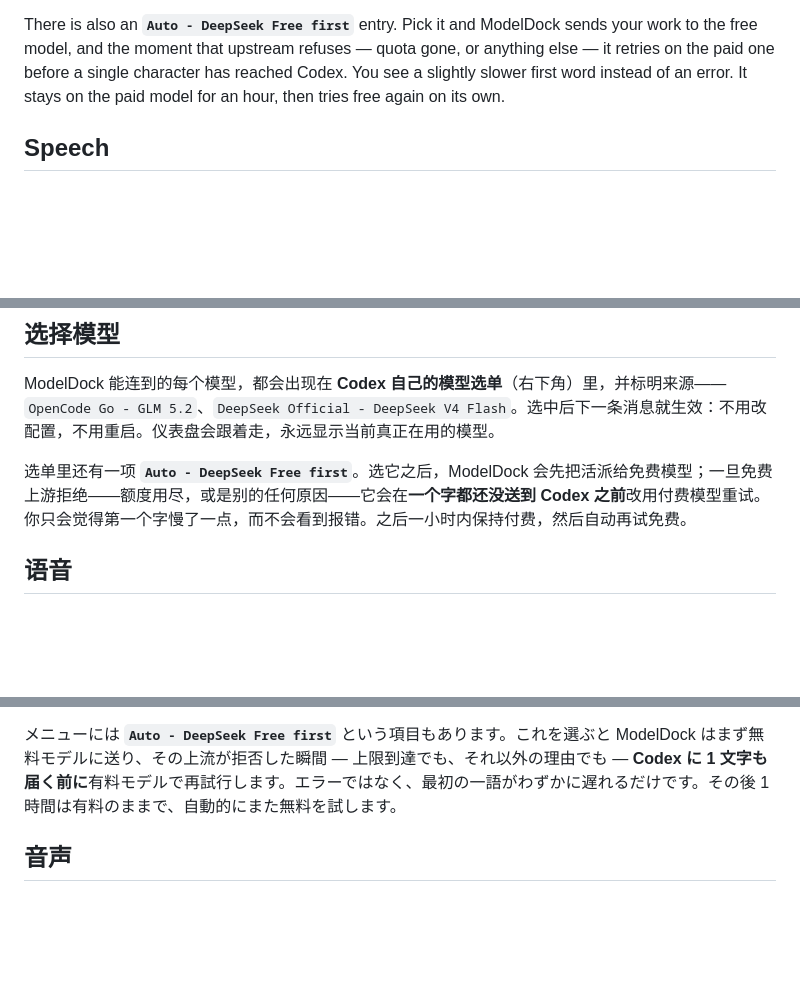
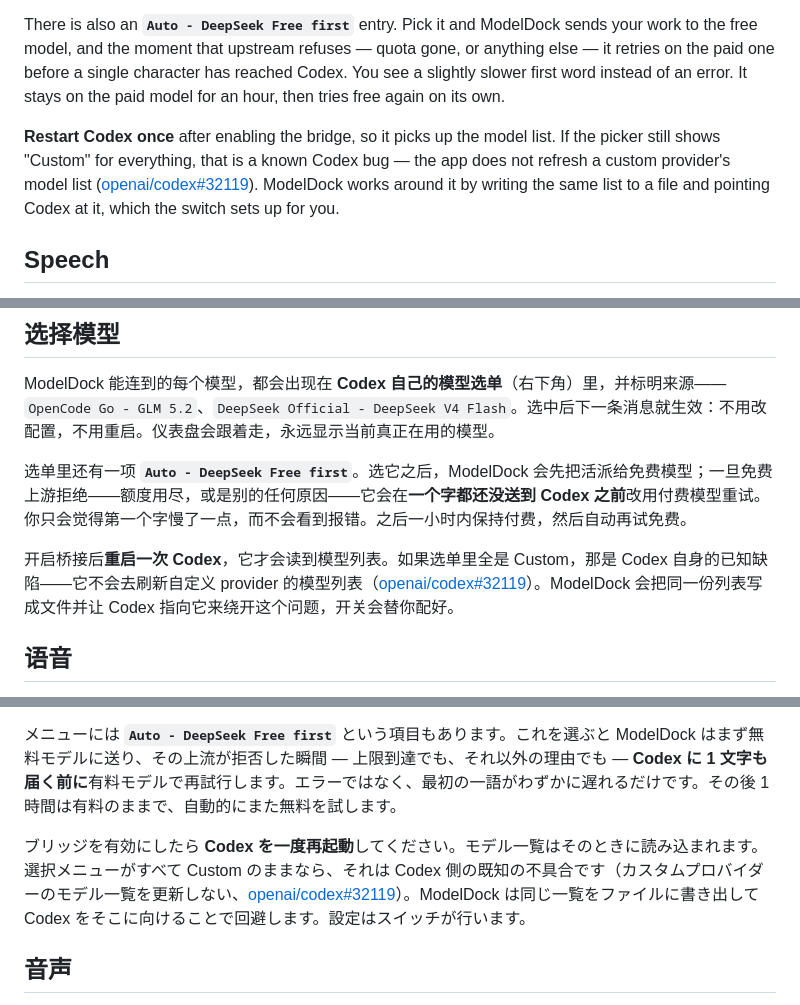
Before and after one commit to Bruce-Yii/modeldock, a Markdown page: README.md, 3 parts joined by grey strips. Rendered like a GitHub page; blank space fills up the shorter version.

Commit message:
README: note the Codex App picker workaround in all three languages
Enabling the bridge needs one Codex restart before the model list appears,
and if the picker still shows "Custom" that is openai/codex#32119 - the
app does not refresh a custom provider's model list - which ModelDock works
around by publishing the same list to a file the switch points Codex at.
Worth saying out loud: without it the picker looks broken and the cause is
invisible.

Co-Authored-By: Claude Fable 5 <noreply@anthropic.com>

```diff
--- a/README.md
+++ b/README.md
@@ -87,6 +87,12 @@ work to the free model, and the moment that upstream refuses — quota gone, or
 else — it retries on the paid one before a single character has reached Codex. You see a
 slightly slower first word instead of an error. It stays on the paid model for an hour,
 then tries free again on its own.
+
+**Restart Codex once** after enabling the bridge, so it picks up the model list. If the
+picker still shows "Custom" for everything, that is a known Codex bug — the app does not
+refresh a custom provider's model list ([openai/codex#32119](https://github.com/openai/codex/issues/32119)).
+ModelDock works around it by writing the same list to a file and pointing Codex at it,
+which the switch sets up for you.
 
 ## Speech
 
@@ -200,6 +206,8 @@ ModelDock 能连到的每个模型，都会出现在 **Codex 自己的模型选
 
 选单里还有一项 **`Auto - DeepSeek Free first`**。选它之后，ModelDock 会先把活派给免费模型；一旦免费上游拒绝——额度用尽，或是别的任何原因——它会在**一个字都还没送到 Codex 之前**改用付费模型重试。你只会觉得第一个字慢了一点，而不会看到报错。之后一小时内保持付费，然后自动再试免费。
 
+开启桥接后**重启一次 Codex**，它才会读到模型列表。如果选单里全是 Custom，那是 Codex 自身的已知缺陷——它不会去刷新自定义 provider 的模型列表（[openai/codex#32119](https://github.com/openai/codex/issues/32119)）。ModelDock 会把同一份列表写成文件并让 Codex 指向它来绕开这个问题，开关会替你配好。
+
 ## 语音
 
 仪表盘上有一栏 **TTS · STT**。把 TTS 打开一次会自动装一个小的语音包，之后模型就能用 `speak` 把文字合成音频文件。`hear` 是反过来的——用 Windows 自带的识别引擎把音频转写回文字（仅 Windows，非 WAV 输入需要 ffmpeg）。不主动打开就一直是关闭状态。
@@ -295,6 +303,8 @@ ModelDock が到達できるモデルはすべて、**Codex 自身のモデル
 
 メニューには **`Auto - DeepSeek Free first`** という項目もあります。これを選ぶと ModelDock はまず無料モデルに送り、その上流が拒否した瞬間 — 上限到達でも、それ以外の理由でも — **Codex に 1 文字も届く前に**有料モデルで再試行します。エラーではなく、最初の一語がわずかに遅れるだけです。その後 1 時間は有料のままで、自動的にまた無料を試します。
 
+ブリッジを有効にしたら **Codex を一度再起動**してください。モデル一覧はそのときに読み込まれます。選択メニューがすべて Custom のままなら、それは Codex 側の既知の不具合です（カスタムプロバイダーのモデル一覧を更新しない、[openai/codex#32119](https://github.com/openai/codex/issues/32119)）。ModelDock は同じ一覧をファイルに書き出して Codex をそこに向けることで回避します。設定はスイッチが行います。
+
 ## 音声
 
 ダッシュボードに **TTS · STT** のタイルがあります。TTS を一度オンにすると小さな音声パッケージが導入され、以降モデルは `speak` でテキストを音声ファイルに変換できます。`hear` はその逆で、Windows 内蔵の音声認識で音声をテキストに戻します（Windows のみ、WAV 以外の入力には ffmpeg が必要）。どちらも有効にするまではオフのままです。
```
